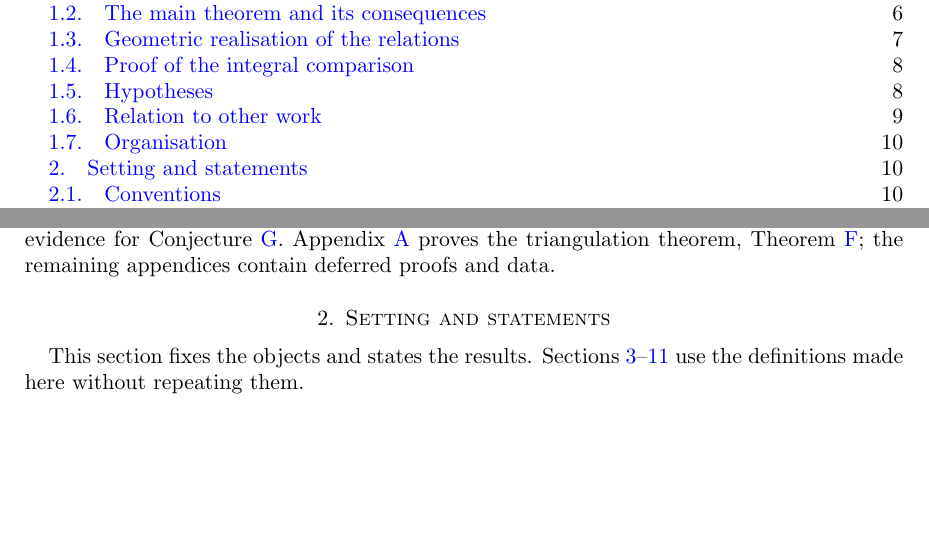
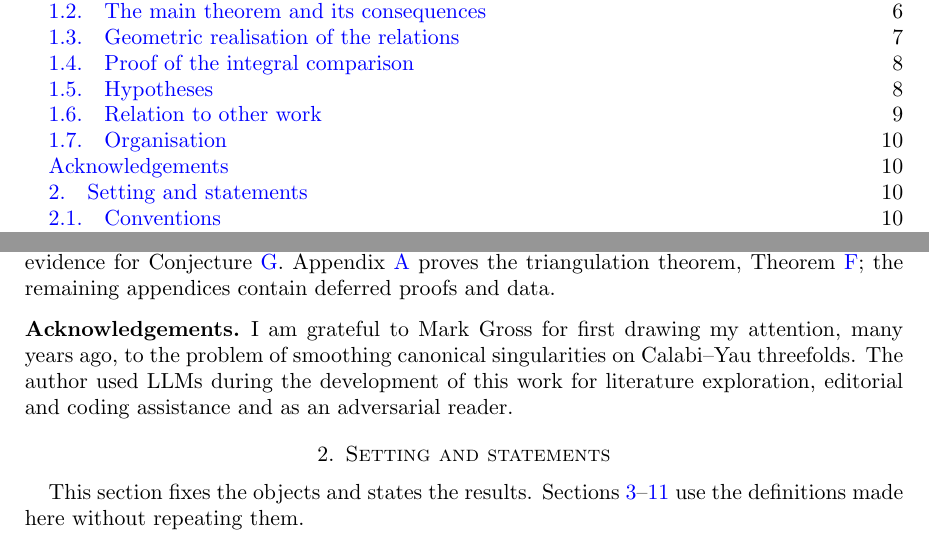
Before and after one commit to bwuebben/calabi-yau-smoothability, a LaTeX paper (paper6/main.tex, which reads paper6/sec_intro.tex): two parts of pages 2 and 10 of 206, joined at a grey line, cut so that both start at the same text, the shorter picture padded with empty space. Compiled offline with pdfLaTeX.

Commit message:
Paper 6: acknowledgements

```diff
--- a/paper6/sec_intro.tex
+++ b/paper6/sec_intro.tex
@@ -275,3 +275,7 @@ Section~\ref{sec:resolution}, gives the resolution-side chains (Theorem~\ref{thm
 do not use Part~III. Part~IV, Section~\ref{sec:examples}, treats examples and the evidence for Conjecture~\ref{conj:strict}.
 Appendix~\ref{app:unimodular} proves the triangulation theorem, Theorem~\ref{thm:U}; the remaining appendices
 contain deferred proofs and data.
+
+\subsection*{Acknowledgements}
+I am grateful to Mark Gross for first drawing my attention, many years ago, to the problem of smoothing canonical singularities on Calabi--Yau threefolds.
+The author used LLMs during the development of this work for literature exploration, editorial and coding assistance and as an adversarial reader.
```
Also changed, not shown: paper6/cy-vanishing-spheres.pdf.
